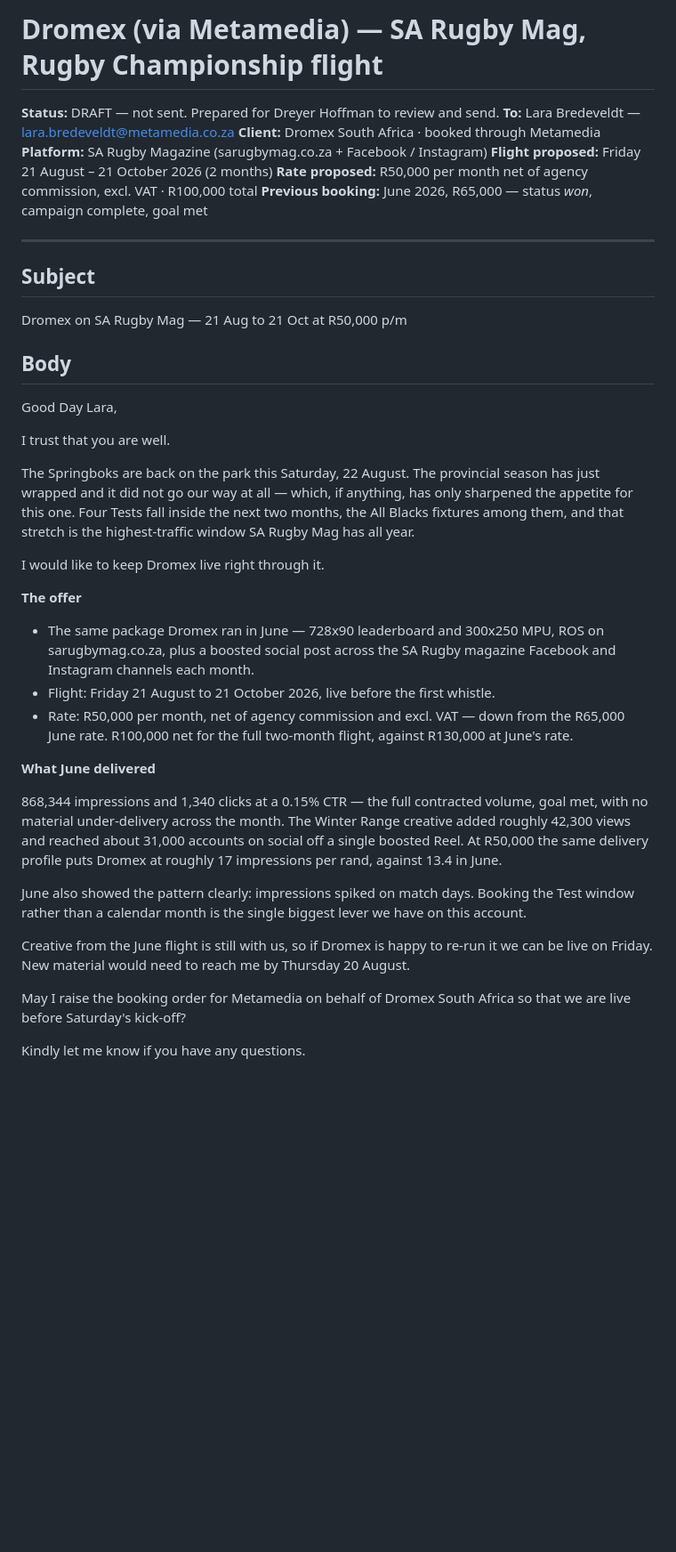
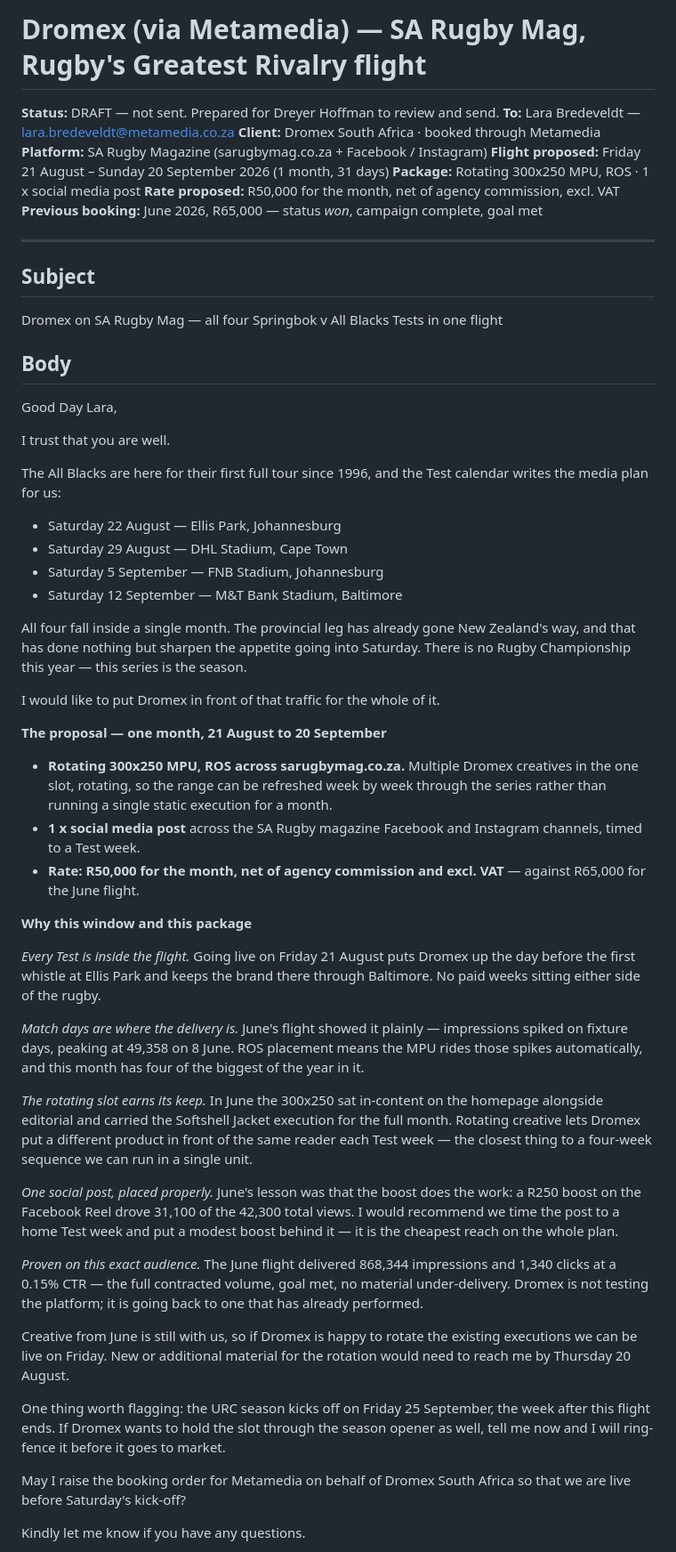
Before and after one commit to dreyer10-crypto/habari-sales-os, a Markdown page: proposals/dromex-rugby-championship-2026-email.md, the part around one of its changes. Shown at 89% size. Drawn GitHub-style; blank space fills up the shorter version.

Commit message:
Dromex proposal: one-month rotating MPU + single social post
Reworked from a two-month, two-unit flight to a single month (21 Aug -
20 Sep 2026) carrying a rotating 300x250 MPU ROS and one social post, at
R50,000 net for the month.

The one-month window is set by the fixture calendar: all four Springbok v
All Blacks Tests (22 Aug, 29 Aug, 5 Sep, 12 Sep) fall inside it, so no paid
weeks sit either side of the series. Benefits section now argues from timing,
creative rotation and June's match-day delivery pattern rather than from
impression volume, since a single unit will not match June's two-unit flight.
URC season opener on 25 Sep is flagged as the follow-on hold.

Open points record the rate-versus-package question, the absence of a
contracted delivery figure, and the social boost budget.

Co-Authored-By: Claude Opus 5 <noreply@anthropic.com>
Claude-Session: https://claude.ai/code/session_01CwFmt2Gw6Nu9m9qwFWZ6Ws

```diff
--- a/proposals/dromex-rugby-championship-2026-email.md
+++ b/proposals/dromex-rugby-championship-2026-email.md
@@ -1,18 +1,19 @@
-# Dromex (via Metamedia) — SA Rugby Mag, Rugby Championship flight
+# Dromex (via Metamedia) — SA Rugby Mag, Rugby's Greatest Rivalry flight
 
 **Status:** DRAFT — not sent. Prepared for Dreyer Hoffman to review and send.
 **To:** Lara Bredeveldt — lara.bredeveldt@metamedia.co.za
 **Client:** Dromex South Africa · booked through Metamedia
 **Platform:** SA Rugby Magazine (sarugbymag.co.za + Facebook / Instagram)
-**Flight proposed:** Friday 21 August – 21 October 2026 (2 months)
-**Rate proposed:** R50,000 per month net of agency commission, excl. VAT · R100,000 total
+**Flight proposed:** Friday 21 August – Sunday 20 September 2026 (1 month, 31 days)
+**Package:** Rotating 300x250 MPU, ROS · 1 x social media post
+**Rate proposed:** R50,000 for the month, net of agency commission, excl. VAT
 **Previous booking:** June 2026, R65,000 — status *won*, campaign complete, goal met
 
 ---
 
 ## Subject
 
-Dromex on SA Rugby Mag — 21 Aug to 21 Oct at R50,000 p/m
+Dromex on SA Rugby Mag — all four Springbok v All Blacks Tests in one flight
 
 ## Body
 
@@ -20,39 +21,66 @@ Good Day Lara,
 
 I trust that you are well.
 
-The Springboks are back on the park this Saturday, 22 August. The provincial
-season has just wrapped and it did not go our way at all — which, if anything,
-has only sharpened the appetite for this one. Four Tests fall inside the next
-two months, the All Blacks fixtures among them, and that stretch is the
-highest-traffic window SA Rugby Mag has all year.
+The All Blacks are here for their first full tour since 1996, and the Test
+calendar writes the media plan for us:
 
-I would like to keep Dromex live right through it.
+- Saturday 22 August — Ellis Park, Johannesburg
+- Saturday 29 August — DHL Stadium, Cape Town
+- Saturday 5 September — FNB Stadium, Johannesburg
+- Saturday 12 September — M&T Bank Stadium, Baltimore
 
-**The offer**
+All four fall inside a single month. The provincial leg has already gone New
+Zealand's way, and that has done nothing but sharpen the appetite going into
+Saturday. There is no Rugby Championship this year — this series is the season.
 
-- The same package Dromex ran in June — 728x90 leaderboard and 300x250 MPU,
-  ROS on sarugbymag.co.za, plus a boosted social post across the SA Rugby
-  magazine Facebook and Instagram channels each month.
-- Flight: Friday 21 August to 21 October 2026, live before the first whistle.
-- Rate: R50,000 per month, net of agency commission and excl. VAT — down from
-  the R65,000 June rate. R100,000 net for the full two-month flight, against
-  R130,000 at June's rate.
+I would like to put Dromex in front of that traffic for the whole of it.
 
-**What June delivered**
+**The proposal — one month, 21 August to 20 September**
 
-868,344 impressions and 1,340 clicks at a 0.15% CTR — the full contracted
-volume, goal met, with no material under-delivery across the month. The Winter
-Range creative added roughly 42,300 views and reached about 31,000 accounts on
-social off a single boosted Reel. At R50,000 the same delivery profile puts
-Dromex at roughly 17 impressions per rand, against 13.4 in June.
+- **Rotating 300x250 MPU, ROS across sarugbymag.co.za.** Multiple Dromex
+  creatives in the one slot, rotating, so the range can be refreshed week by
+  week through the series rather than running a single static execution for a
+  month.
+- **1 x social media post** across the SA Rugby magazine Facebook and Instagram
+  channels, timed to a Test week.
+- **Rate: R50,000 for the month, net of agency commission and excl. VAT** —
+  against R65,000 for the June flight.
 
-June also showed the pattern clearly: impressions spiked on match days. Booking
-the Test window rather than a calendar month is the single biggest lever we have
-on this account.
+**Why this window and this package**
 
-Creative from the June flight is still with us, so if Dromex is happy to re-run
-it we can be live on Friday. New material would need to reach me by Thursday
-20 August.
+*Every Test is inside the flight.* Going live on Friday 21 August puts Dromex
+up the day before the first whistle at Ellis Park and keeps the brand there
+through Baltimore. No paid weeks sitting either side of the rugby.
+
+*Match days are where the delivery is.* June's flight showed it plainly —
+impressions spiked on fixture days, peaking at 49,358 on 8 June. ROS placement
+means the MPU rides those spikes automatically, and this month has four of the
+biggest of the year in it.
+
+*The rotating slot earns its keep.* In June the 300x250 sat in-content on the
+homepage alongside editorial and carried the Softshell Jacket execution for the
+full month. Rotating creative lets Dromex put a different product in front of
+the same reader each Test week — the closest thing to a four-week sequence we
+can run in a single unit.
+
+*One social post, placed properly.* June's lesson was that the boost does the
+work: a R250 boost on the Facebook Reel drove 31,100 of the 42,300 total views.
+I would recommend we time the post to a home Test week and put a modest boost
+behind it — it is the cheapest reach on the whole plan.
+
+*Proven on this exact audience.* The June flight delivered 868,344 impressions
+and 1,340 clicks at a 0.15% CTR — the full contracted volume, goal met, no
+material under-delivery. Dromex is not testing the platform; it is going back
+to one that has already performed.
+
+Creative from June is still with us, so if Dromex is happy to rotate the
+existing executions we can be live on Friday. New or additional material for the
+rotation would need to reach me by Thursday 20 August.
+
+One thing worth flagging: the URC season kicks off on Friday 25 September, the
+week after this flight ends. If Dromex wants to hold the slot through the
+season opener as well, tell me now and I will ring-fence it before it goes to
+market.
 
 May I raise the booking order for Metamedia on behalf of Dromex South Africa so
 that we are live before Saturday's kick-off?
```
Also changed, not shown: other parts of proposals/dromex-rugby-championship-2026-email.md (+28 -10 lines).
